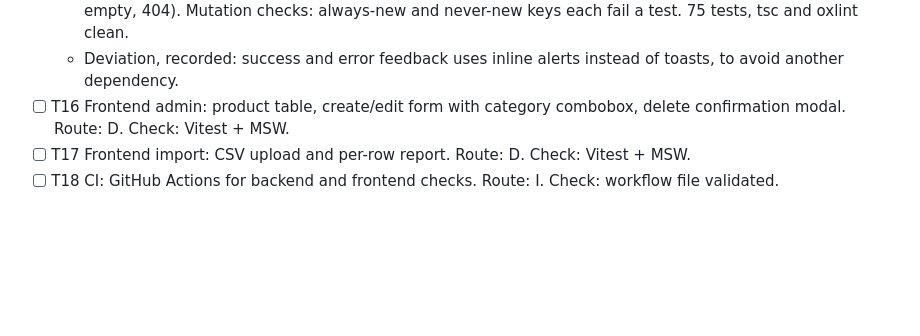
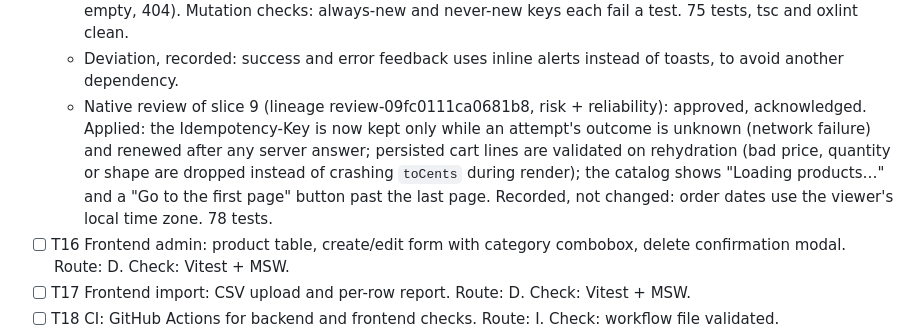
Before and after one commit to mrtheroi/loanProChallenge, a Markdown page: odd/tasks/loanpro-ecommerce.md, the part around the change. Rendered like a GitHub page; blank space fills up the shorter version.

Commit message:
docs(odd): record the slice 9 review fixes

```diff
--- a/odd/tasks/loanpro-ecommerce.md
+++ b/odd/tasks/loanpro-ecommerce.md
@@ -235,6 +235,7 @@ Route: D = delegated writer (2+ non-trivial files); I = inline.
 - [x] T15 Frontend checkout and My orders: card form, Idempotency-Key, success and error toasts. Route: D. Check: Vitest + MSW.
   - Evidence: checkout tests (guest → login with `redirect=/checkout`; order placed with a UUID Idempotency-Key and the exact payload, cart cleared, receipt shown; 402 keeps the cart; 409 lists what is left and "Update my cart" applies it; card validation blocks the request; the same payment retried after a network failure reuses the key and a changed payment gets a new one; empty cart), My orders tests (list, open, empty, 404). Mutation checks: always-new and never-new keys each fail a test. 75 tests, tsc and oxlint clean.
   - Deviation, recorded: success and error feedback uses inline alerts instead of toasts, to avoid another dependency.
+  - Native review of slice 9 (lineage review-09fc0111ca0681b8, risk + reliability): approved, acknowledged. Applied: the Idempotency-Key is now kept only while an attempt's outcome is unknown (network failure) and renewed after any server answer; persisted cart lines are validated on rehydration (bad price, quantity or shape are dropped instead of crashing `toCents` during render); the catalog shows "Loading products…" and a "Go to the first page" button past the last page. Recorded, not changed: order dates use the viewer's local time zone. 78 tests.
 - [ ] T16 Frontend admin: product table, create/edit form with category combobox, delete confirmation modal. Route: D. Check: Vitest + MSW.
 - [ ] T17 Frontend import: CSV upload and per-row report. Route: D. Check: Vitest + MSW.
 - [ ] T18 CI: GitHub Actions for backend and frontend checks. Route: I. Check: workflow file validated.
```
